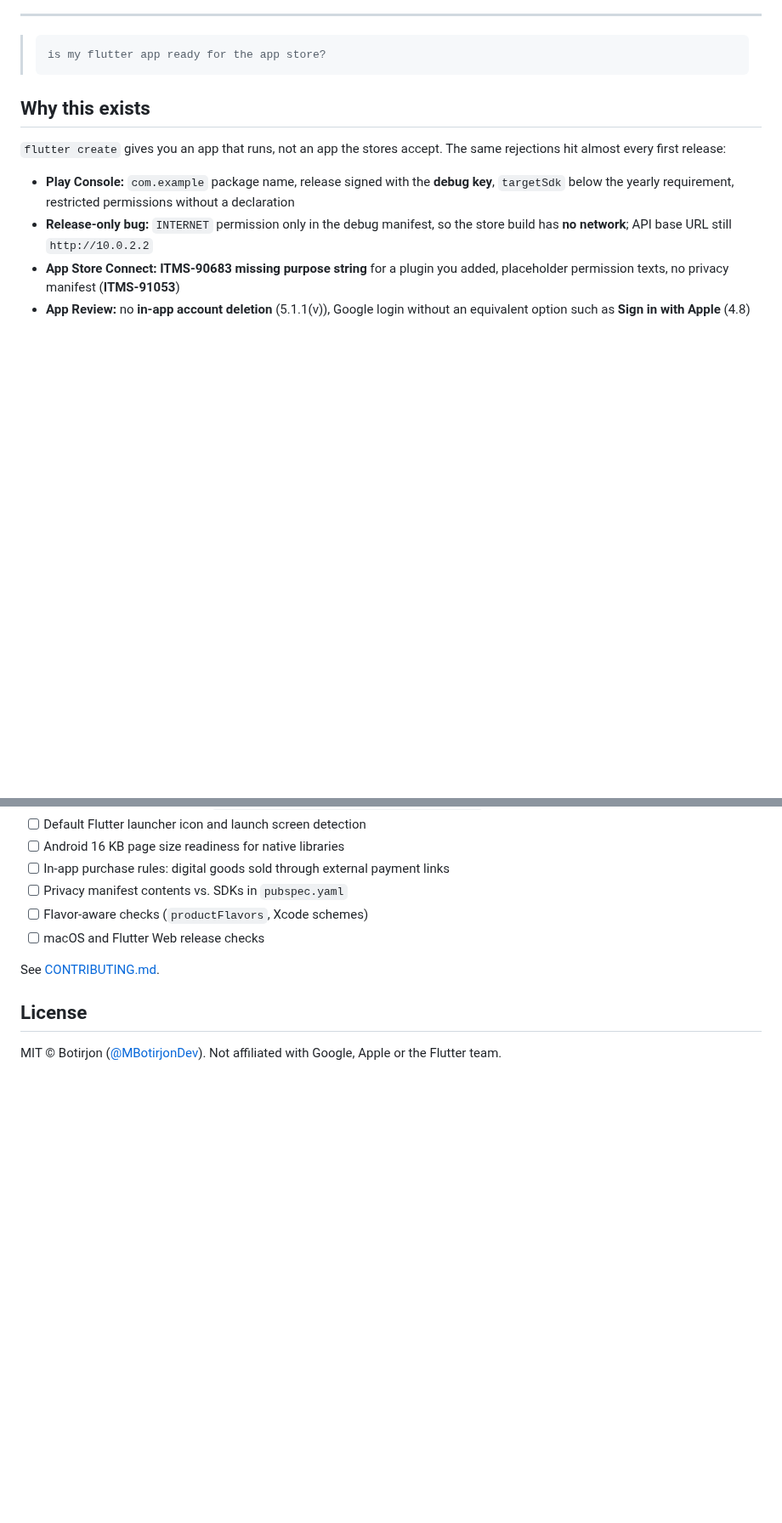
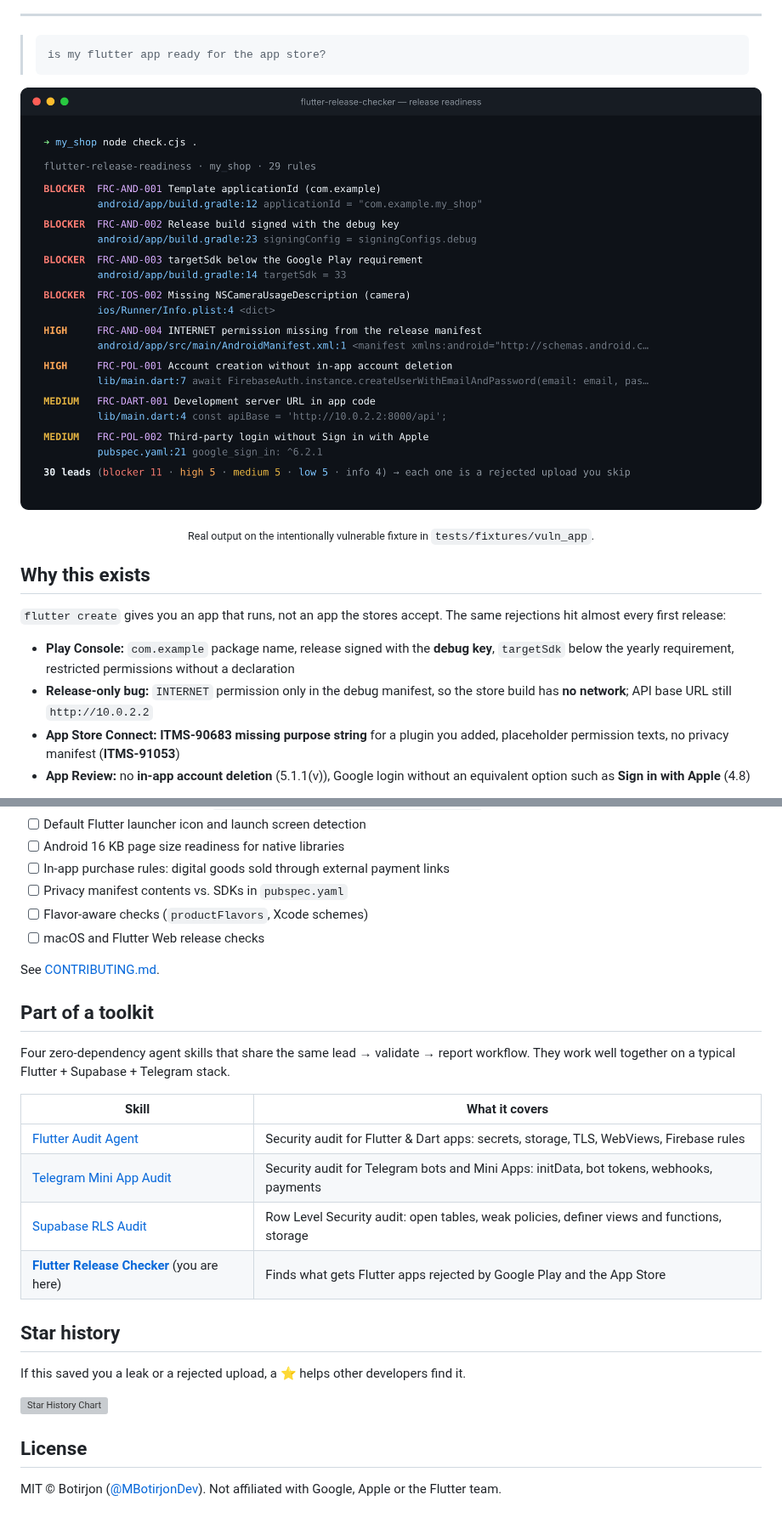
Before and after one commit to MBotirjonDev/flutter-release-checker, a Markdown page: README.md, 2 parts joined by grey strips. Shown at 85% size. Rendered like a GitHub page; pictures changed too: assets/demo.png (added); blank space fills up the shorter version; grey boxes are pictures that could not be loaded.

````diff
--- a/README.md
+++ b/README.md
@@ -21,6 +23,9 @@ plus a zero-dependency checker for your laptop and your CI.</p>
 > ```
 > is my flutter app ready for the app store?
 > ```
+
+<p align="center"><img src="assets/demo.png" alt="Real output of Flutter Release Checker on the intentionally vulnerable test fixture" width="100%"></p>
+<p align="center"><sub>Real output on the intentionally vulnerable fixture in <code>tests/fixtures/vuln_app</code>.</sub></p>
 
 ## Why this exists
 
@@ -185,6 +190,24 @@ type still points at the debug signing config, as its own comment notes.
 
 See [CONTRIBUTING.md](CONTRIBUTING.md).
 
+## Part of a toolkit
+
+Four zero-dependency agent skills that share the same lead → validate → report workflow.
+They work well together on a typical Flutter + Supabase + Telegram stack.
+
+| Skill | What it covers |
+|---|---|
+| [Flutter Audit Agent](https://github.com/MBotirjonDev/flutter-audit-agent) | Security audit for Flutter & Dart apps: secrets, storage, TLS, WebViews, Firebase rules |
+| [Telegram Mini App Audit](https://github.com/MBotirjonDev/telegram-miniapp-audit) | Security audit for Telegram bots and Mini Apps: initData, bot tokens, webhooks, payments |
+| [Supabase RLS Audit](https://github.com/MBotirjonDev/supabase-rls-audit) | Row Level Security audit: open tables, weak policies, definer views and functions, storage |
+| **[Flutter Release Checker](https://github.com/MBotirjonDev/flutter-release-checker)** (you are here) | Finds what gets Flutter apps rejected by Google Play and the App Store |
+
+## Star history
+
+If this saved you a leak or a rejected upload, a ⭐ helps other developers find it.
+
+[![Star History Chart](https://api.star-history.com/svg?repos=MBotirjonDev/flutter-release-checker&type=Date)](https://star-history.com/#MBotirjonDev/flutter-release-checker&Date)
+
 ## License
 
 MIT © Botirjon ([@MBotirjonDev](https://github.com/MBotirjonDev)). Not affiliated with Google, Apple or the Flutter team.
````
Also changed, not shown: other parts of README.md (+3 -1 lines), README.uz.md (+14 -0 lines), assets/banner.png (added), assets/social-preview.png (added), 2 other files.
